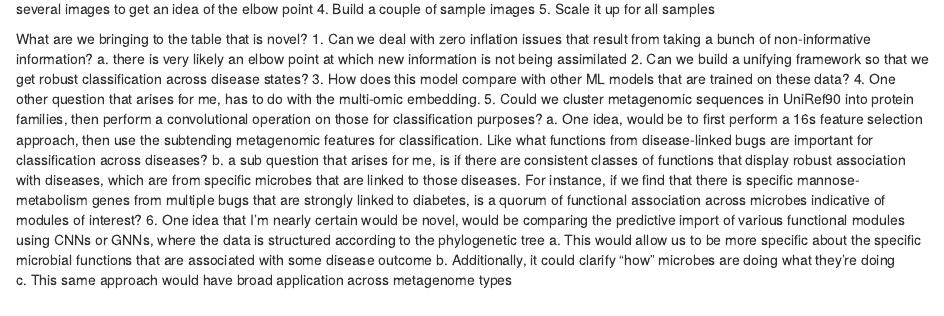
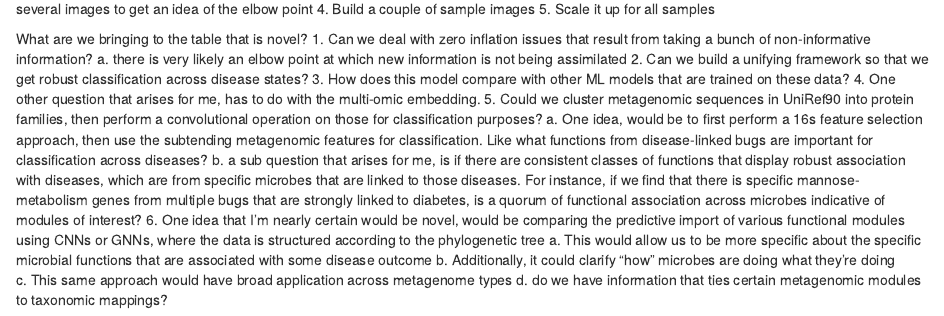
Before and after one commit to CodingUrsus/microbiopic, an R Markdown document (scripts/processing_basic.Rmd): the page in a window 1100 px wide, from 7070 px down. Rendered offline with R 4.5, knitr and Pandoc, with nearby package versions; some code elsewhere in the file could not run offline.

Commit message:
one quick note about the mapping information

```diff
--- a/scripts/processing_basic.Rmd
+++ b/scripts/processing_basic.Rmd
@@ -385,3 +385,4 @@ What are we bringing to the table that is novel?
   a. This would allow us to be more specific about the specific microbial functions that are associated with some disease outcome
   b. Additionally, it could clarify "how" microbes are doing what they're doing
   c. This same approach would have broad application across metagenome types
+  d. do we have information that ties certain metagenomic modules to taxonomic mappings?
```
